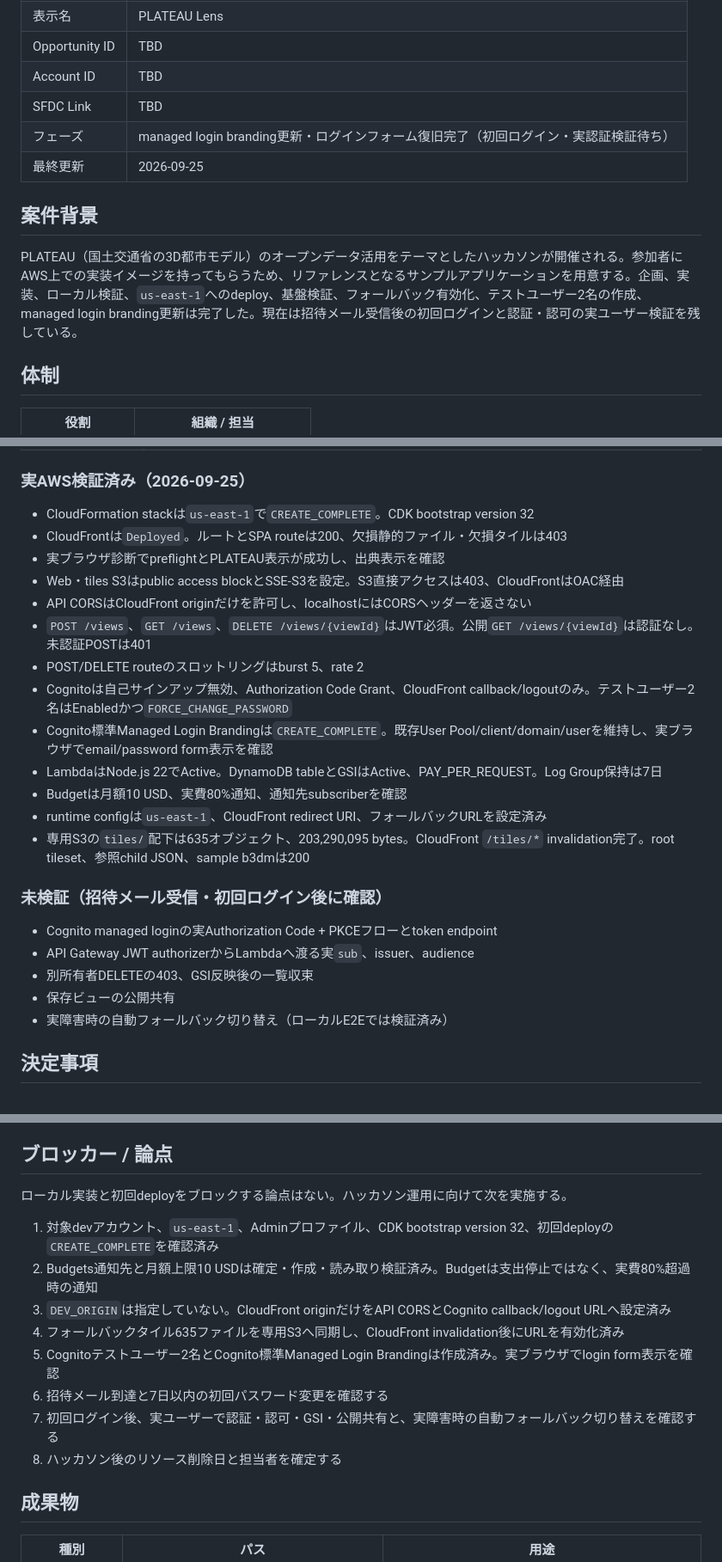
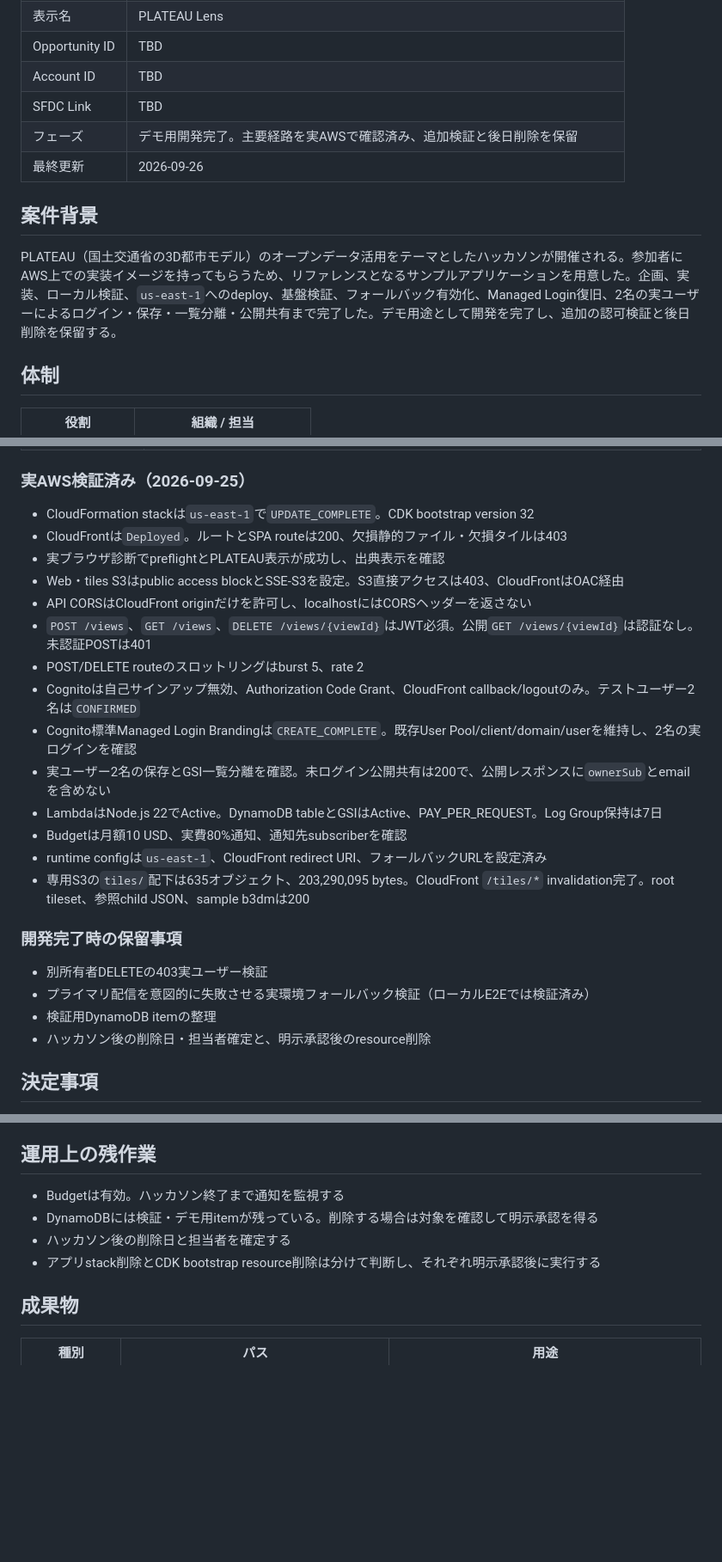
Before and after one commit to KojiHys/sample-app-plateau-lens, a Markdown page: context.md, 3 parts joined by grey strips. Shown at 86% size. Drawn GitHub-style; blank space fills up the shorter version.

```diff
--- a/context.md
+++ b/context.md
@@ -11,12 +11,12 @@
 | Opportunity ID | TBD |
 | Account ID | TBD |
 | SFDC Link | TBD |
-| フェーズ | managed login branding更新・ログインフォーム復旧完了（初回ログイン・実認証検証待ち） |
-| 最終更新 | 2026-09-25 |
+| フェーズ | デモ用開発完了。主要経路を実AWSで確認済み、追加検証と後日削除を保留 |
+| 最終更新 | 2026-09-26 |
 
 ## 案件背景
 
-PLATEAU（国土交通省の3D都市モデル）のオープンデータ活用をテーマとしたハッカソンが開催される。参加者にAWS上での実装イメージを持ってもらうため、リファレンスとなるサンプルアプリケーションを用意する。企画、実装、ローカル検証、`us-east-1`へのdeploy、基盤検証、フォールバック有効化、テストユーザー2名の作成、managed login branding更新は完了した。現在は招待メール受信後の初回ログインと認証・認可の実ユーザー検証を残している。
+PLATEAU（国土交通省の3D都市モデル）のオープンデータ活用をテーマとしたハッカソンが開催される。参加者にAWS上での実装イメージを持ってもらうため、リファレンスとなるサンプルアプリケーションを用意した。企画、実装、ローカル検証、`us-east-1`へのdeploy、基盤検証、フォールバック有効化、Managed Login復旧、2名の実ユーザーによるログイン・保存・一覧分離・公開共有まで完了した。デモ用途として開発を完了し、追加の認可検証と後日削除を保留する。
 
 ## 体制
 
@@ -87,27 +87,27 @@ PLATEAU（国土交通省の3D都市モデル）のオープンデータ活用
 
 ### 実AWS検証済み（2026-09-25）
 
-- CloudFormation stackは`us-east-1`で`CREATE_COMPLETE`。CDK bootstrap version 32
+- CloudFormation stackは`us-east-1`で`UPDATE_COMPLETE`。CDK bootstrap version 32
 - CloudFrontは`Deployed`。ルートとSPA routeは200、欠損静的ファイル・欠損タイルは403
 - 実ブラウザ診断でpreflightとPLATEAU表示が成功し、出典表示を確認
 - Web・tiles S3はpublic access blockとSSE-S3を設定。S3直接アクセスは403、CloudFrontはOAC経由
 - API CORSはCloudFront originだけを許可し、localhostにはCORSヘッダーを返さない
 - `POST /views`、`GET /views`、`DELETE /views/{viewId}`はJWT必須。公開`GET /views/{viewId}`は認証なし。未認証POSTは401
 - POST/DELETE routeのスロットリングはburst 5、rate 2
-- Cognitoは自己サインアップ無効、Authorization Code Grant、CloudFront callback/logoutのみ。テストユーザー2名はEnabledかつ`FORCE_CHANGE_PASSWORD`
-- Cognito標準Managed Login Brandingは`CREATE_COMPLETE`。既存User Pool/client/domain/userを維持し、実ブラウザでemail/password form表示を確認
+- Cognitoは自己サインアップ無効、Authorization Code Grant、CloudFront callback/logoutのみ。テストユーザー2名は`CONFIRMED`
+- Cognito標準Managed Login Brandingは`CREATE_COMPLETE`。既存User Pool/client/domain/userを維持し、2名の実ログインを確認
+- 実ユーザー2名の保存とGSI一覧分離を確認。未ログイン公開共有は200で、公開レスポンスに`ownerSub`とemailを含めない
 - LambdaはNode.js 22でActive。DynamoDB tableとGSIはActive、PAY_PER_REQUEST。Log Group保持は7日
 - Budgetは月額10 USD、実費80%通知、通知先subscriberを確認
 - runtime configは`us-east-1`、CloudFront redirect URI、フォールバックURLを設定済み
 - 専用S3の`tiles/`配下は635オブジェクト、203,290,095 bytes。CloudFront `/tiles/*` invalidation完了。root tileset、参照child JSON、sample b3dmは200
 
-### 未検証（招待メール受信・初回ログイン後に確認）
+### 開発完了時の保留事項
 
-- Cognito managed loginの実Authorization Code + PKCEフローとtoken endpoint
-- API Gateway JWT authorizerからLambdaへ渡る実`sub`、issuer、audience
-- 別所有者DELETEの403、GSI反映後の一覧収束
-- 保存ビューの公開共有
-- 実障害時の自動フォールバック切り替え（ローカルE2Eでは検証済み）
+- 別所有者DELETEの403実ユーザー検証
+- プライマリ配信を意図的に失敗させる実環境フォールバック検証（ローカルE2Eでは検証済み）
+- 検証用DynamoDB itemの整理
+- ハッカソン後の削除日・担当者確定と、明示承認後のresource削除
 
 ## 決定事項
 
@@ -119,18 +119,12 @@ PLATEAU（国土交通省の3D都市モデル）のオープンデータ活用
 6. **一覧は「自分のビュー」のみ**（Q-07）。全参加者のビュー一覧はスコープ外
 7. **命名**: リポジトリ名 `sample-app-plateau-lens`。全AWSリソースの接頭辞も同一にして短縮しない（残存リソースを接頭辞で判別できるようにする）。表示名は `PLATEAU Lens`、サブタイトルに「非公式」を明記。公式ロゴ・公式カラーは使わない
 
-## ブロッカー / 論点
+## 運用上の残作業
 
-ローカル実装と初回deployをブロックする論点はない。ハッカソン運用に向けて次を実施する。
-
-1. 対象devアカウント、`us-east-1`、Adminプロファイル、CDK bootstrap version 32、初回deployの`CREATE_COMPLETE`を確認済み
-2. Budgets通知先と月額上限10 USDは確定・作成・読み取り検証済み。Budgetは支出停止ではなく、実費80%超過時の通知
-3. `DEV_ORIGIN`は指定していない。CloudFront originだけをAPI CORSとCognito callback/logout URLへ設定済み
-4. フォールバックタイル635ファイルを専用S3へ同期し、CloudFront invalidation後にURLを有効化済み
-5. Cognitoテストユーザー2名とCognito標準Managed Login Brandingは作成済み。実ブラウザでlogin form表示を確認
-6. 招待メール到達と7日以内の初回パスワード変更を確認する
-7. 初回ログイン後、実ユーザーで認証・認可・GSI・公開共有と、実障害時の自動フォールバック切り替えを確認する
-8. ハッカソン後のリソース削除日と担当者を確定する
+- Budgetは有効。ハッカソン終了まで通知を監視する
+- DynamoDBには検証・デモ用itemが残っている。削除する場合は対象を確認して明示承認を得る
+- ハッカソン後の削除日と担当者を確定する
+- アプリstack削除とCDK bootstrap resource削除は分けて判断し、それぞれ明示承認後に実行する
 
 ## 成果物
 
```
Also changed, not shown: other parts of context.md (+1 -0 lines), AGENT_INDEX.md (+15 -13 lines), output/retrospective/振り返りメモ_20260926.md (added, +156 -0 lines).
